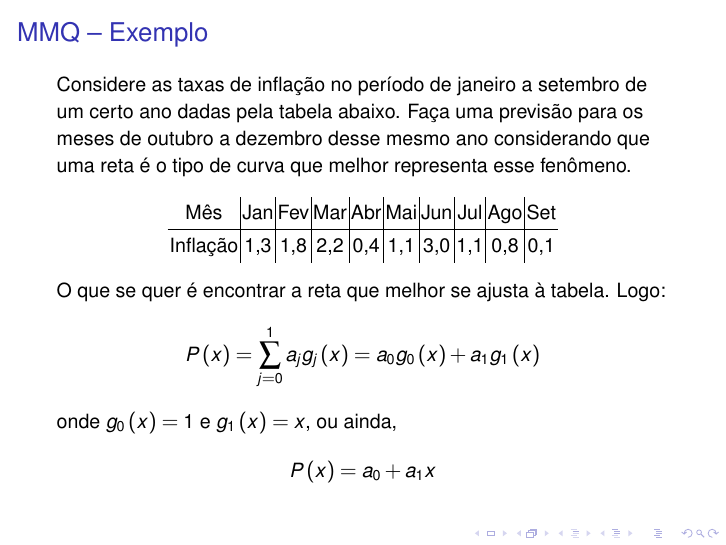
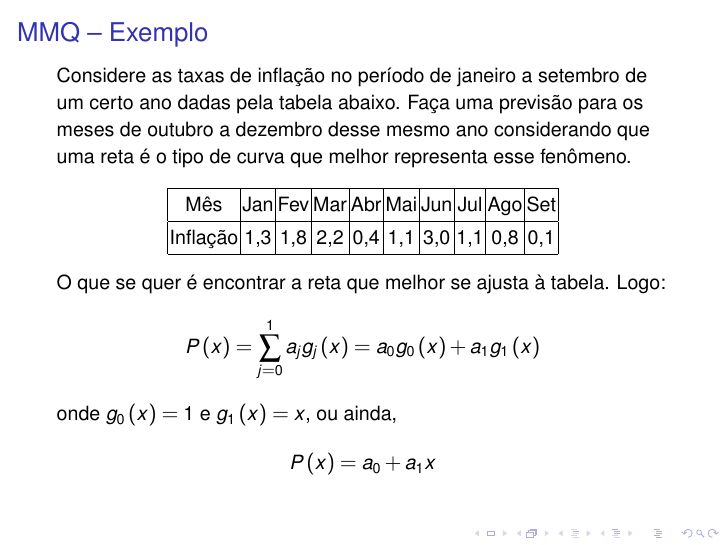
Before and after one commit to andredidier/metodos-numericos, LaTeX slides (curso-calculo-numerico/main.tex, which reads curso-calculo-numerico/ajustamento.tex): page 22 of 33 before the commit and page 23 of 34 after it. Compiled offline with pdfLaTeX; a LaTeX package or settings file that is missing is left out.

Commit message:
Pequeno ajuste.

```diff
--- a/curso-calculo-numerico/ajustamento.tex
+++ b/curso-calculo-numerico/ajustamento.tex
@@ -258,13 +258,16 @@ De forma mais sintética:
 Considere as taxas de inflação no período de janeiro a setembro de um certo ano dadas pela tabela abaixo. Faça uma previsão para os meses de outubro a dezembro desse mesmo ano considerando que uma reta é o tipo de curva que melhor representa esse fenômeno.
 
 \begin{center}
-\begin{tabular}{c|c|c|c|c|c|c|c|c|c}
+\begin{tabular}{|c|c|c|c|c|c|c|c|c|c|}
+\hline
 Mês & Jan & Fev & Mar & Abr & Mai & Jun & Jul & Ago & Set\\
 \hline
-Inflação & 1,3 & 1,8 & 2,2 & 0,4 & 1,1 & 3,0 & 1,1 & 0,8 & 0,1
+Inflação & 1,3 & 1,8 & 2,2 & 0,4 & 1,1 & 3,0 & 1,1 & 0,8 & 0,1\\
+\hline
 \end{tabular}
 \end{center}
 
+\onslide<2->{
 O que se quer é encontrar a reta que melhor se ajusta à tabela. Logo:
 \[
 P\left(\x\right) = \sum_{j=0}^1 a_j \G_j\left(x\right) =
```
Also changed, not shown: curso-calculo-numerico/ajustamento.tex (4 more changed lines).
